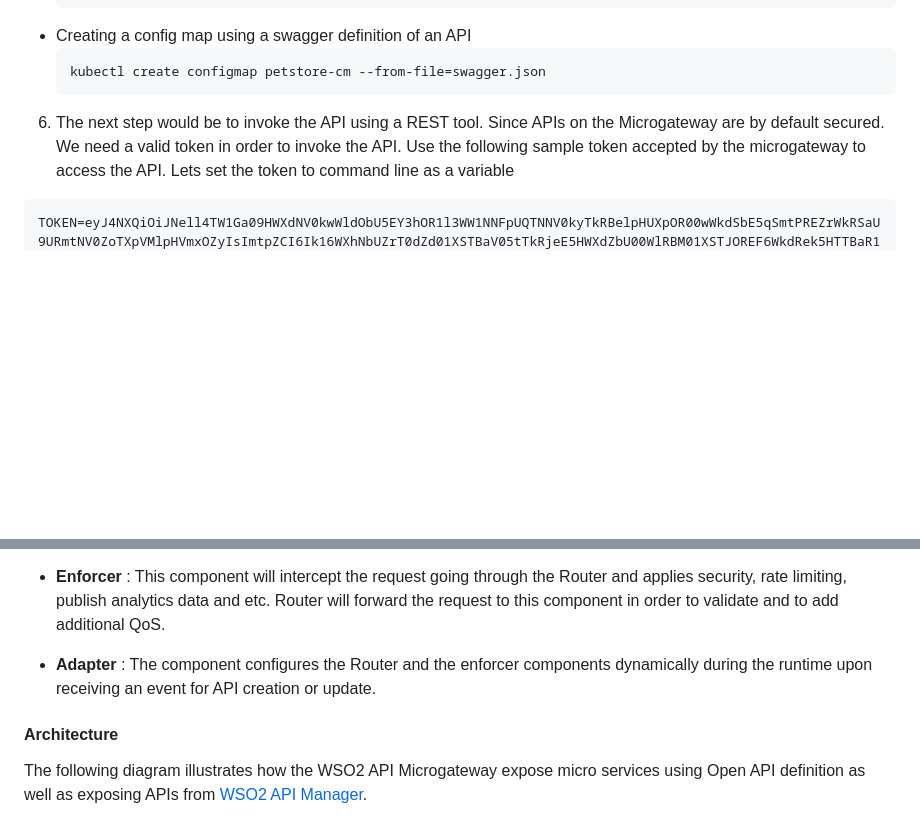
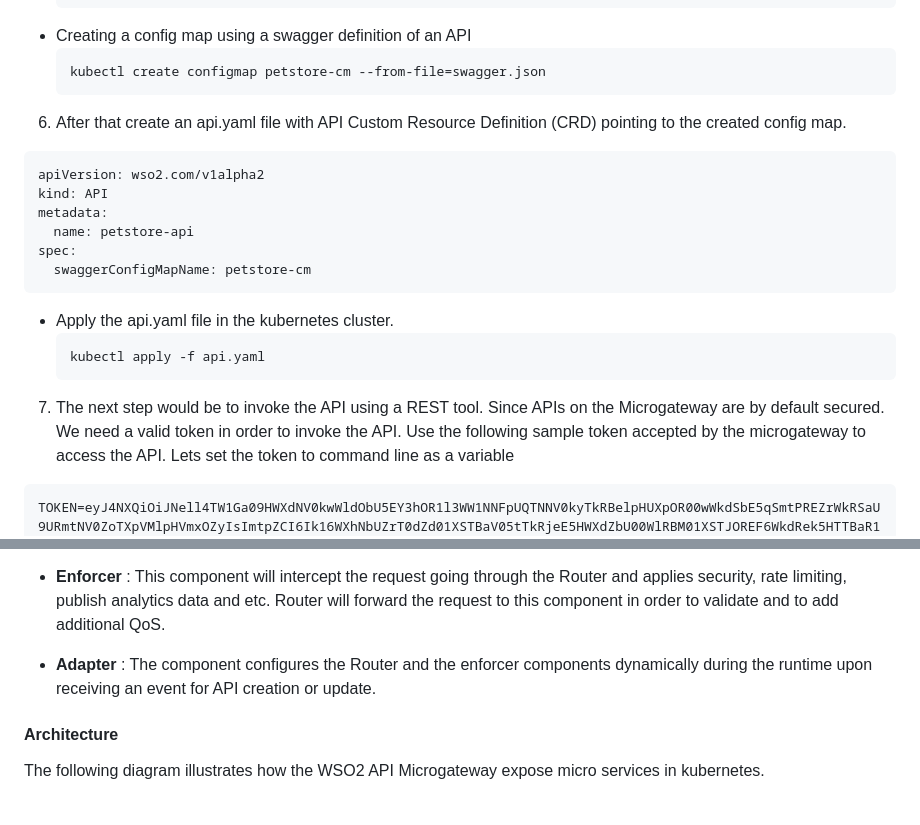
Before and after one commit to wso2/product-microgateway, a Markdown page: k8s-artifacts/K8S-README.md, 2 parts joined by grey strips. Rendered like a GitHub page; blank space fills up the shorter version.

````diff
--- a/k8s-artifacts/K8S-README.md
+++ b/k8s-artifacts/K8S-README.md
@@ -138,8 +138,21 @@ referred as `MG_HOME`.
       kubectl create configmap petstore-cm --from-file=swagger.json
       ```
 
+6. After that create an api.yaml file with API Custom Resource Definition (CRD) pointing to the created config map.
+```
+apiVersion: wso2.com/v1alpha2
+kind: API
+metadata:
+  name: petstore-api
+spec:
+  swaggerConfigMapName: petstore-cm
+```
+ - Apply the api.yaml file in the kubernetes cluster.
+   ```
+   kubectl apply -f api.yaml
+   ```
 
-6. The next step would be to invoke the API using a REST tool. Since APIs on the Microgateway are by default secured. We need a valid token in order to invoke the API.
+7. The next step would be to invoke the API using a REST tool. Since APIs on the Microgateway are by default secured. We need a valid token in order to invoke the API.
 Use the following sample token accepted by the microgateway to access the API. Lets set the token to command line as a variable
 
 ```
@@ -163,10 +176,10 @@ Router will forward the request to this component in order to validate and to ad
 
 - **Adapter** : The component configures the Router and the enforcer components dynamically during the runtime upon receiving an event for API
 creation or update.
+
 #### Architecture
 
-The following diagram illustrates how the WSO2 API Microgateway expose micro services using Open API definition as well
-as exposing APIs from [WSO2 API Manager](https://wso2.com/api-management/).
+The following diagram illustrates how the WSO2 API Microgateway expose micro services in kubernetes.
 
 ![Alt text](Architecture.png?raw=true "Title")
 
````
Also changed, not shown: other parts of k8s-artifacts/K8S-README.md (+1 -1 lines), k8s-artifacts/Architecture.png (added), 2 other files.
